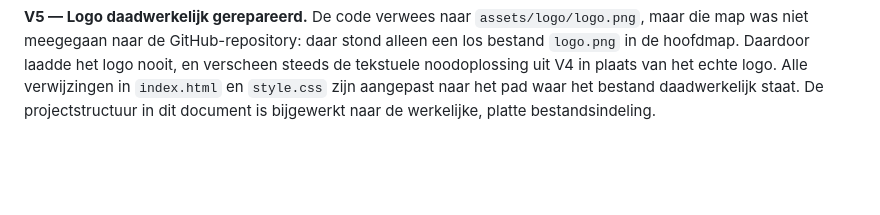
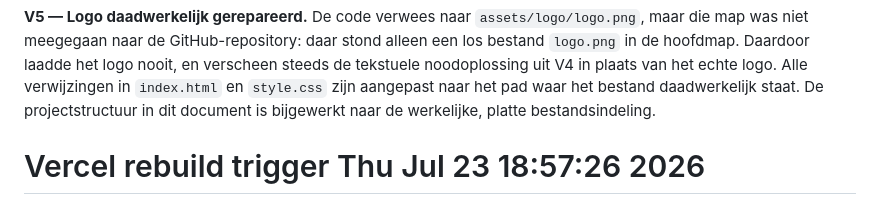
Before and after one commit to ThemeYourDream/Theme-Your-Dream, a Markdown page: README.md, the part around the change. GitHub-like rendering; blank space fills up the shorter version.

Commit message:
Force Vercel rebuild

```diff
--- a/README.md
+++ b/README.md
@@ -148,3 +148,4 @@ tekstuele noodoplossing uit V4 in plaats van het echte logo. Alle
 verwijzingen in `index.html` en `style.css` zijn aangepast naar het pad
 waar het bestand daadwerkelijk staat. De projectstructuur in dit document
 is bijgewerkt naar de werkelijke, platte bestandsindeling.
+# Vercel rebuild trigger Thu Jul 23 18:57:26     2026
```
